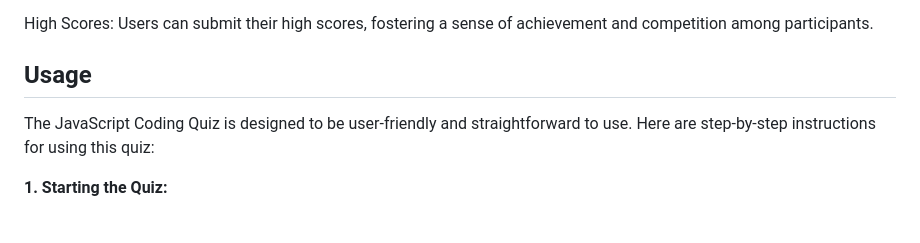
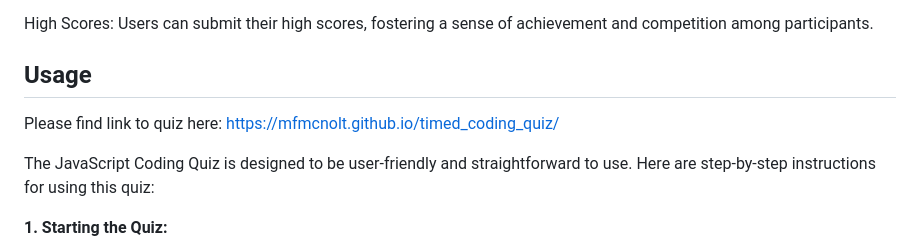
Before and after one commit to MFMcNolt/timed_coding_quiz, a Markdown page: README.md, the part around the change. Drawn GitHub-style; blank space fills up the shorter version.

Commit message:
added linked

```diff
--- a/README.md
+++ b/README.md
@@ -17,6 +17,8 @@ Engagement: The inclusion of a timer and scoring system adds an element of compe
 High Scores: Users can submit their high scores, fostering a sense of achievement and competition among participants.
 
 ## Usage
+
+Please find link to quiz here: https://mfmcnolt.github.io/timed_coding_quiz/
 
 The JavaScript Coding Quiz is designed to be user-friendly and straightforward to use. Here are step-by-step instructions for using this quiz:
 
```
